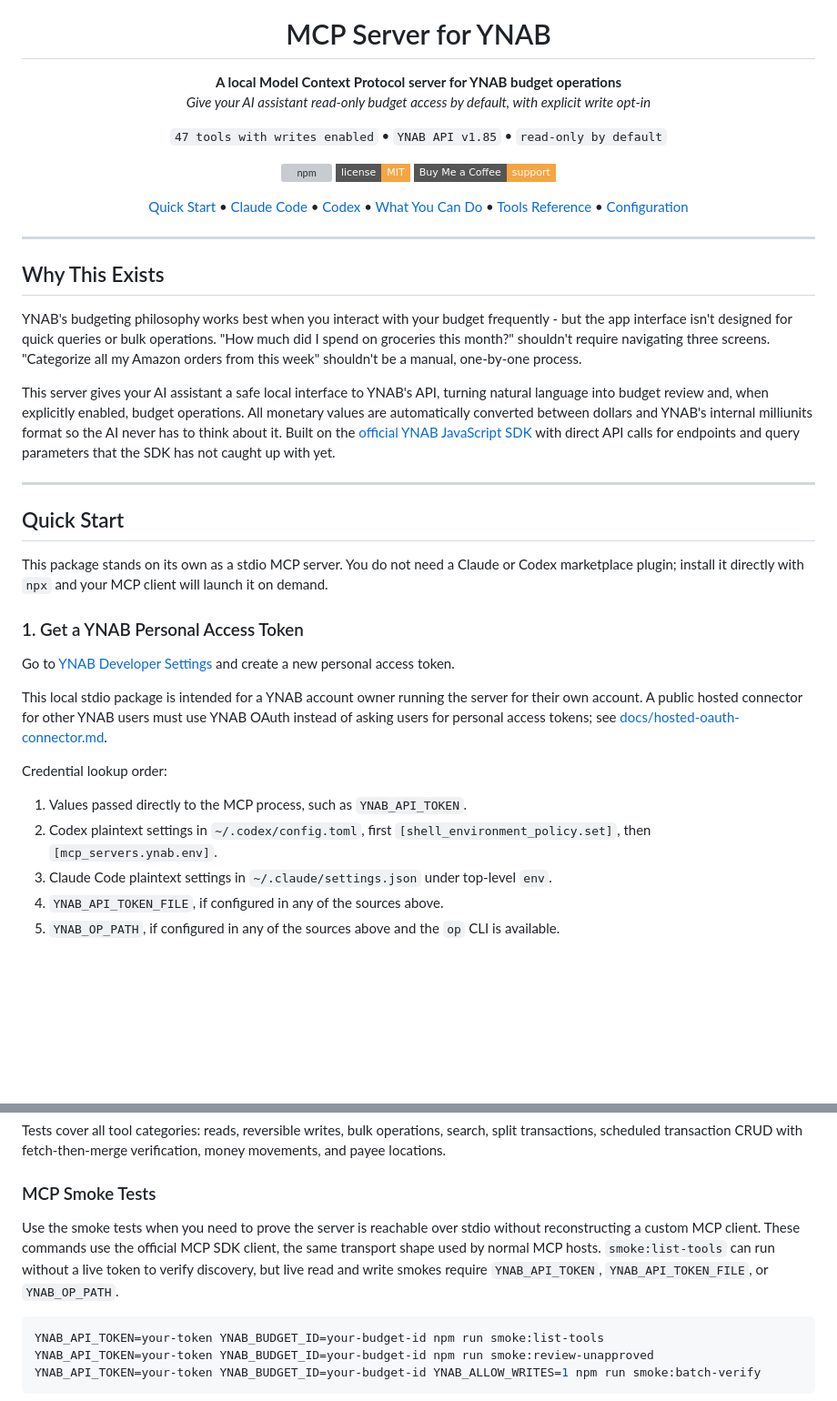
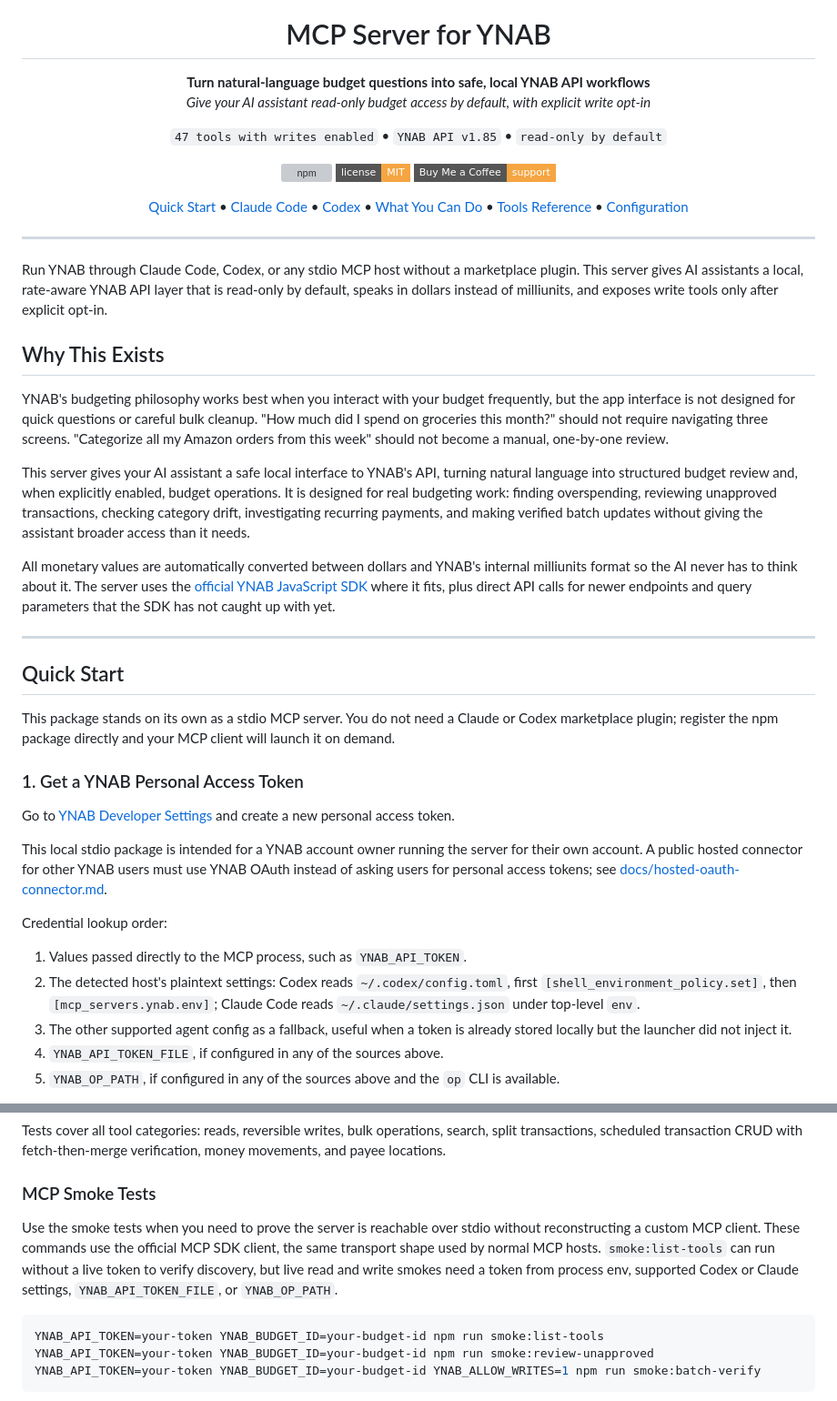
Before and after one commit to oliverames/ynab-mcp-server, a Markdown page: README.md, 2 parts joined by grey strips. Shown at 91% size. Rendered like a GitHub page; badges without logos; blank space fills up the shorter version; grey boxes are pictures that could not be loaded.

````diff
--- a/README.md
+++ b/README.md
@@ -5,7 +5,7 @@
 <h1 align="center">MCP Server for YNAB</h1>
 
 <p align="center">
-  <strong>A local Model Context Protocol server for YNAB budget operations</strong><br>
+  <strong>Turn natural-language budget questions into safe, local YNAB API workflows</strong><br>
   <em>Give your AI assistant read-only budget access by default, with explicit write opt-in</em>
 </p>
 
@@ -32,17 +32,21 @@
 
 ---
 
+Run YNAB through Claude Code, Codex, or any stdio MCP host without a marketplace plugin. This server gives AI assistants a local, rate-aware YNAB API layer that is read-only by default, speaks in dollars instead of milliunits, and exposes write tools only after explicit opt-in.
+
 ## Why This Exists
 
-YNAB's budgeting philosophy works best when you interact with your budget frequently - but the app interface isn't designed for quick queries or bulk operations. "How much did I spend on groceries this month?" shouldn't require navigating three screens. "Categorize all my Amazon orders from this week" shouldn't be a manual, one-by-one process.
+YNAB's budgeting philosophy works best when you interact with your budget frequently, but the app interface is not designed for quick questions or careful bulk cleanup. "How much did I spend on groceries this month?" should not require navigating three screens. "Categorize all my Amazon orders from this week" should not become a manual, one-by-one review.
 
-This server gives your AI assistant a safe local interface to YNAB's API, turning natural language into budget review and, when explicitly enabled, budget operations. All monetary values are automatically converted between dollars and YNAB's internal milliunits format so the AI never has to think about it. Built on the [official YNAB JavaScript SDK](https://github.com/ynab/ynab-sdk-js) with direct API calls for endpoints and query parameters that the SDK has not caught up with yet.
+This server gives your AI assistant a safe local interface to YNAB's API, turning natural language into structured budget review and, when explicitly enabled, budget operations. It is designed for real budgeting work: finding overspending, reviewing unapproved transactions, checking category drift, investigating recurring payments, and making verified batch updates without giving the assistant broader access than it needs.
+
+All monetary values are automatically converted between dollars and YNAB's internal milliunits format so the AI never has to think about it. The server uses the [official YNAB JavaScript SDK](https://github.com/ynab/ynab-sdk-js) where it fits, plus direct API calls for newer endpoints and query parameters that the SDK has not caught up with yet.
 
 ---
 
 ## Quick Start
 
-This package stands on its own as a stdio MCP server. You do not need a Claude or Codex marketplace plugin; install it directly with `npx` and your MCP client will launch it on demand.
+This package stands on its own as a stdio MCP server. You do not need a Claude or Codex marketplace plugin; register the npm package directly and your MCP client will launch it on demand.
 
 ### 1. Get a YNAB Personal Access Token
 
@@ -53,8 +57,8 @@ This local stdio package is intended for a YNAB account owner running the server
 Credential lookup order:
 
 1. Values passed directly to the MCP process, such as `YNAB_API_TOKEN`.
-2. Codex plaintext settings in `~/.codex/config.toml`, first `[shell_environment_policy.set]`, then `[mcp_servers.ynab.env]`.
-3. Claude Code plaintext settings in `~/.claude/settings.json` under top-level `env`.
+2. The detected host's plaintext settings: Codex reads `~/.codex/config.toml`, first `[shell_environment_policy.set]`, then `[mcp_servers.ynab.env]`; Claude Code reads `~/.claude/settings.json` under top-level `env`.
+3. The other supported agent config as a fallback, useful when a token is already stored locally but the launcher did not inject it.
 4. `YNAB_API_TOKEN_FILE`, if configured in any of the sources above.
 5. `YNAB_OP_PATH`, if configured in any of the sources above and the `op` CLI is available.
 
@@ -532,7 +536,7 @@ Tests cover all tool categories: reads, reversible writes, bulk operations, sear
 
 ### MCP Smoke Tests
 
-Use the smoke tests when you need to prove the server is reachable over stdio without reconstructing a custom MCP client. These commands use the official MCP SDK client, the same transport shape used by normal MCP hosts. `smoke:list-tools` can run without a live token to verify discovery, but live read and write smokes require `YNAB_API_TOKEN`, `YNAB_API_TOKEN_FILE`, or `YNAB_OP_PATH`.
+Use the smoke tests when you need to prove the server is reachable over stdio without reconstructing a custom MCP client. These commands use the official MCP SDK client, the same transport shape used by normal MCP hosts. `smoke:list-tools` can run without a live token to verify discovery, but live read and write smokes need a token from process env, supported Codex or Claude settings, `YNAB_API_TOKEN_FILE`, or `YNAB_OP_PATH`.
 
 ```bash
 YNAB_API_TOKEN=your-token YNAB_BUDGET_ID=your-budget-id npm run smoke:list-tools
````
Also changed, not shown: other parts of README.md (+14 -14 lines).
